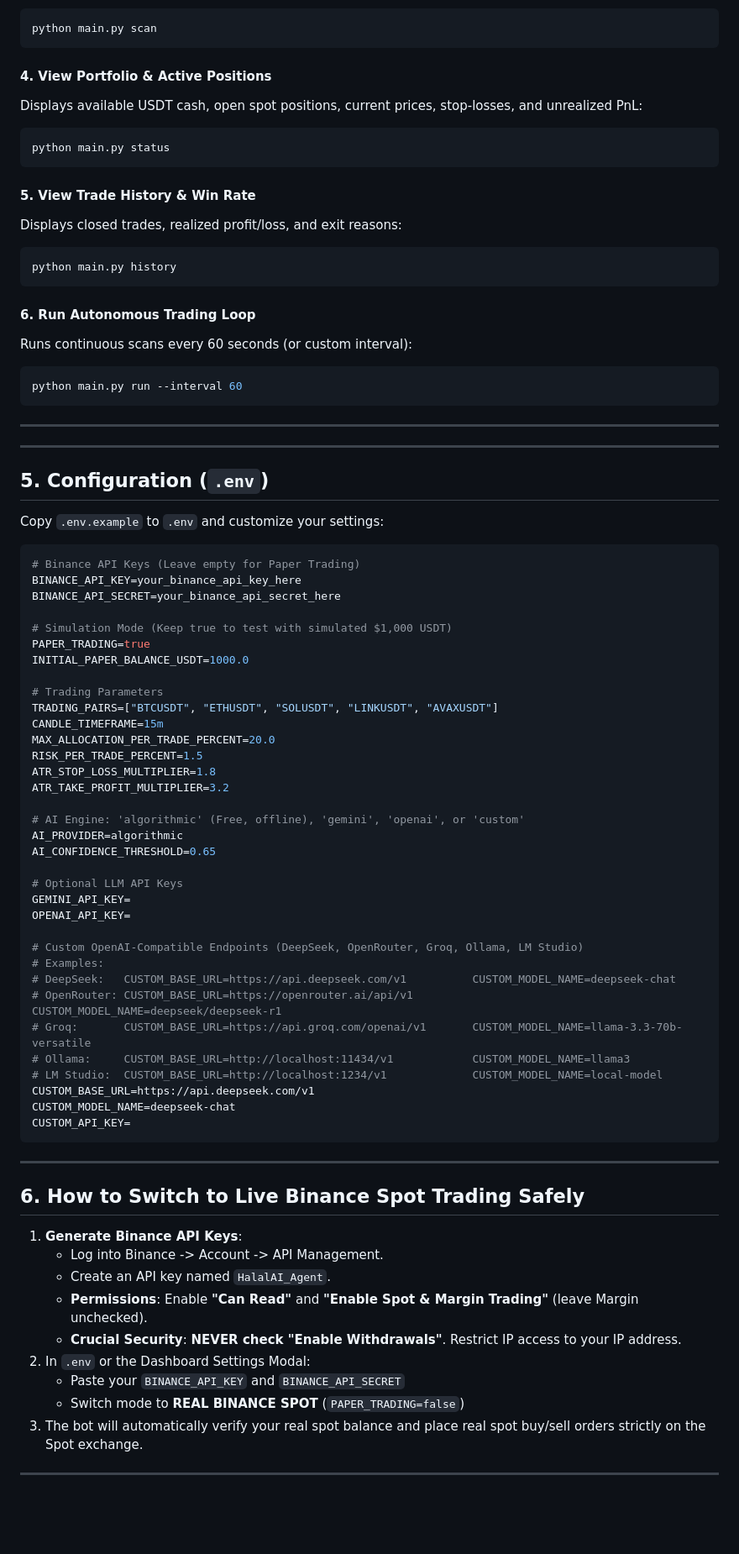
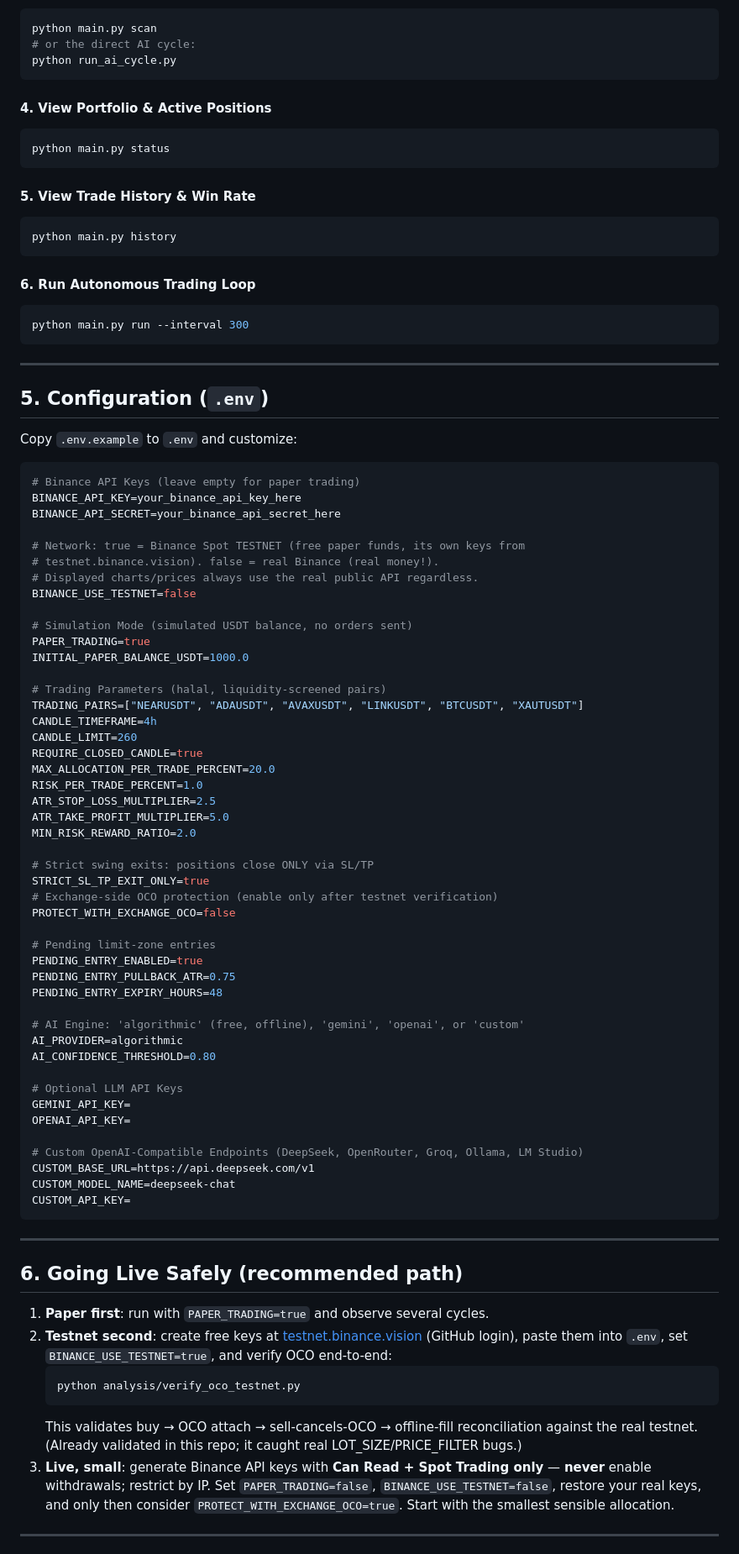
Before and after one commit to mhrzmn/halal-crypto-ai-agent, a Markdown page: README.md, the part around one of its changes. Shown at 84% size. Drawn GitHub-style; blank space fills up the shorter version.

````diff
--- a/README.md
+++ b/README.md
@@ -125,65 +156,74 @@ Scans all whitelisted spot markets (BTC, ETH, SOL, LINK, AVAX), runs indicators,
 ```bash
 python main.py scan
+# or the direct AI cycle:
+python run_ai_cycle.py
 ```
 
 #### 4. View Portfolio & Active Positions
-Displays available USDT cash, open spot positions, current prices, stop-losses, and unrealized PnL:
 ```bash
 python main.py status
 ```
 
 #### 5. View Trade History & Win Rate
-Displays closed trades, realized profit/loss, and exit reasons:
 ```bash
 python main.py history
 ```
 
 #### 6. Run Autonomous Trading Loop
-Runs continuous scans every 60 seconds (or custom interval):
 ```bash
-python main.py run --interval 60
+python main.py run --interval 300
 ```
-
----
 
 ---
 
 ## 5. Configuration (`.env`)
 
-Copy `.env.example` to `.env` and customize your settings:
+Copy `.env.example` to `.env` and customize:
 
 ```ini
-# Binance API Keys (Leave empty for Paper Trading)
+# Binance API Keys (leave empty for paper trading)
 BINANCE_API_KEY=your_binance_api_key_here
 BINANCE_API_SECRET=your_binance_api_secret_here
 
-# Simulation Mode (Keep true to test with simulated $1,000 USDT)
+# Network: true = Binance Spot TESTNET (free paper funds, its own keys from
+# testnet.binance.vision). false = real Binance (real money!).
+# Displayed charts/prices always use the real public API regardless.
+BINANCE_USE_TESTNET=false
+
+# Simulation Mode (simulated USDT balance, no orders sent)
 PAPER_TRADING=true
 INITIAL_PAPER_BALANCE_USDT=1000.0
 
-# Trading Parameters
-TRADING_PAIRS=["BTCUSDT", "ETHUSDT", "SOLUSDT", "LINKUSDT", "AVAXUSDT"]
-CANDLE_TIMEFRAME=15m
+# Trading Parameters (halal, liquidity-screened pairs)
+TRADING_PAIRS=["NEARUSDT", "ADAUSDT", "AVAXUSDT", "LINKUSDT", "BTCUSDT", "XAUTUSDT"]
+CANDLE_TIMEFRAME=4h
+CANDLE_LIMIT=260
+REQUIRE_CLOSED_CANDLE=true
 MAX_ALLOCATION_PER_TRADE_PERCENT=20.0
-RISK_PER_TRADE_PERCENT=1.5
-ATR_STOP_LOSS_MULTIPLIER=1.8
-ATR_TAKE_PROFIT_MULTIPLIER=3.2
+RISK_PER_TRADE_PERCENT=1.0
+ATR_STOP_LOSS_MULTIPLIER=2.5
+ATR_TAKE_PROFIT_MULTIPLIER=5.0
+MIN_RISK_REWARD_RATIO=2.0
 
-# AI Engine: 'algorithmic' (Free, offline), 'gemini', 'openai', or 'custom'
+# Strict swing exits: positions close ONLY via SL/TP
+STRICT_SL_TP_EXIT_ONLY=true
+# Exchange-side OCO protection (enable only after testnet verification)
+PROTECT_WITH_EXCHANGE_OCO=false
+
+# Pending limit-zone entries
+PENDING_ENTRY_ENABLED=true
+PENDING_ENTRY_PULLBACK_ATR=0.75
+PENDING_ENTRY_EXPIRY_HOURS=48
+
+# AI Engine: 'algorithmic' (free, offline), 'gemini', 'openai', or 'custom'
 AI_PROVIDER=algorithmic
-AI_CONFIDENCE_THRESHOLD=0.65
+AI_CONFIDENCE_THRESHOLD=0.80
 
 # Optional LLM API Keys
 GEMINI_API_KEY=
 OPENAI_API_KEY=
 
 # Custom OpenAI-Compatible Endpoints (DeepSeek, OpenRouter, Groq, Ollama, LM Studio)
-# Examples:
-# DeepSeek:   CUSTOM_BASE_URL=https://api.deepseek.com/v1          CUSTOM_MODEL_NAME=deepseek-chat
-# OpenRouter: CUSTOM_BASE_URL=https://openrouter.ai/api/v1         CUSTOM_MODEL_NAME=deepseek/deepseek-r1
-# Groq:       CUSTOM_BASE_URL=https://api.groq.com/openai/v1       CUSTOM_MODEL_NAME=llama-3.3-70b-versatile
-# Ollama:     CUSTOM_BASE_URL=http://localhost:11434/v1            CUSTOM_MODEL_NAME=llama3
-# LM Studio:  CUSTOM_BASE_URL=http://localhost:1234/v1             CUSTOM_MODEL_NAME=local-model
 CUSTOM_BASE_URL=https://api.deepseek.com/v1
 CUSTOM_MODEL_NAME=deepseek-chat
 CUSTOM_API_KEY=
@@ -191,17 +231,15 @@ CUSTOM_API_KEY=
 
 ---
 
-## 6. How to Switch to Live Binance Spot Trading Safely
+## 6. Going Live Safely (recommended path)
 
-1. **Generate Binance API Keys**:
-   - Log into Binance -> Account -> API Management.
-   - Create an API key named `HalalAI_Agent`.
-   - **Permissions**: Enable **"Can Read"** and **"Enable Spot & Margin Trading"** (leave Margin unchecked).
-   - **Crucial Security**: **NEVER check "Enable Withdrawals"**. Restrict IP access to your IP address.
-2. In `.env` or the Dashboard Settings Modal:
-   - Paste your `BINANCE_API_KEY` and `BINANCE_API_SECRET`
-   - Switch mode to **REAL BINANCE SPOT** (`PAPER_TRADING=false`)
-3. The bot will automatically verify your real spot balance and place real spot buy/sell orders strictly on the Spot exchange.
+1. **Paper first**: run with `PAPER_TRADING=true` and observe several cycles.
+2. **Testnet second**: create free keys at [testnet.binance.vision](https://testnet.binance.vision) (GitHub login), paste them into `.env`, set `BINANCE_USE_TESTNET=true`, and verify OCO end-to-end:
+   ```bash
+   python analysis/verify_oco_testnet.py
+   ```
+   This validates buy → OCO attach → sell-cancels-OCO → offline-fill reconciliation against the real testnet. (Already validated in this repo; it caught real LOT_SIZE/PRICE_FILTER bugs.)
+3. **Live, small**: generate Binance API keys with **Can Read + Spot Trading only** — **never** enable withdrawals; restrict by IP. Set `PAPER_TRADING=false`, `BINANCE_USE_TESTNET=false`, restore your real keys, and only then consider `PROTECT_WITH_EXCHANGE_OCO=true`. Start with the smallest sensible allocation.
 
 ---
 
````
Also changed, not shown: other parts of README.md (+123 -71 lines), .workbuddy-ai/memory/2026-10-12.md (+1 -0 lines).
